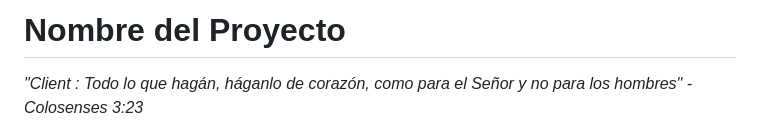
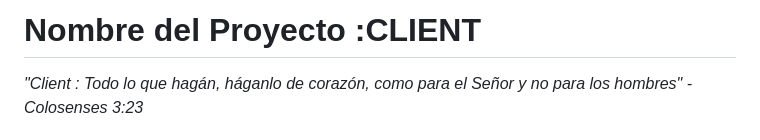
Before and after one commit to YAOCFOIC/client, a Markdown page: README.md, the part around the change. Drawn GitHub-style.

Commit message:
Update README.md
ADITIONAL

```diff
--- a/README.md
+++ b/README.md
@@ -1,4 +1,4 @@
-# Nombre del Proyecto
+# Nombre del Proyecto :CLIENT
 
 *"Client : Todo lo que hagán, háganlo de corazón, como para el Señor y no para los hombres" - Colosenses 3:23*
 
```
